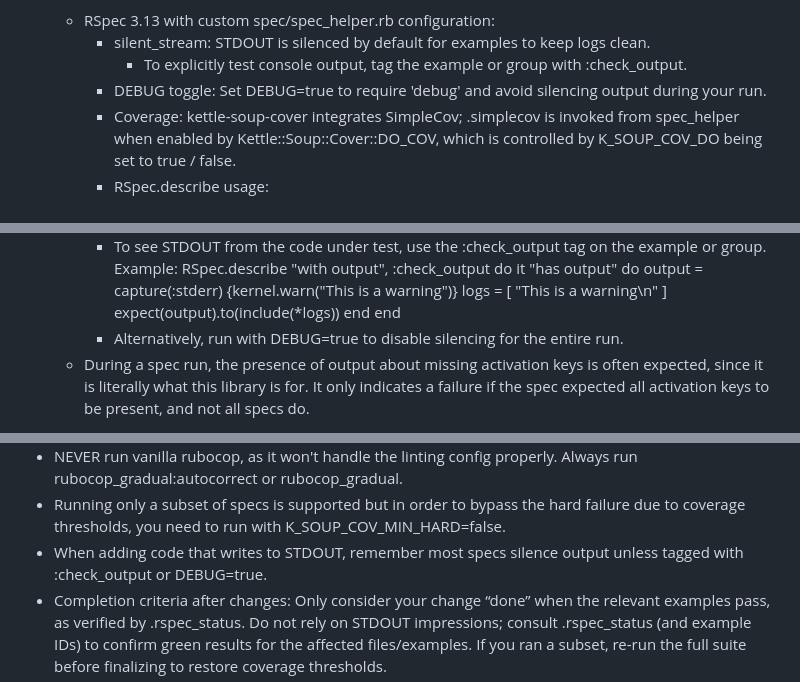
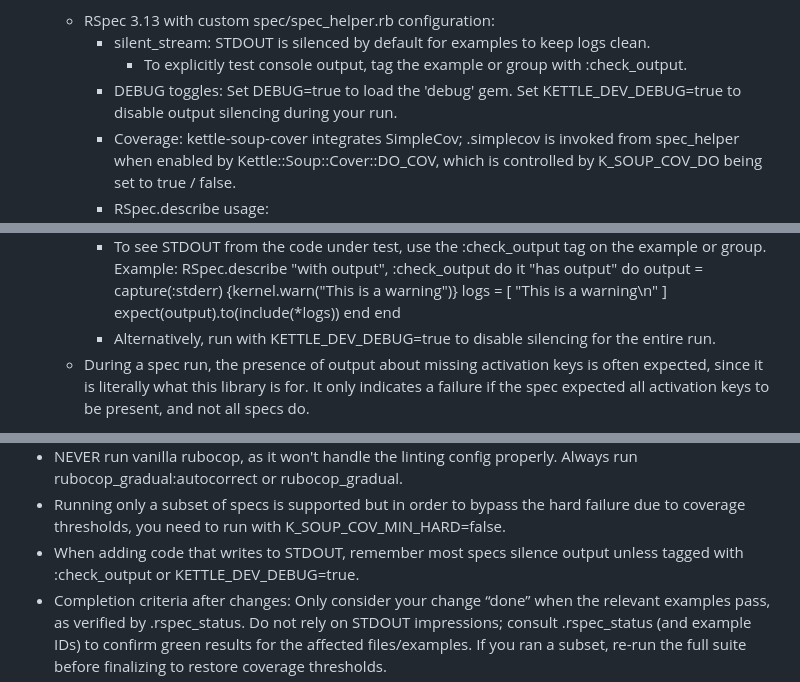
Before and after one commit to kettle-rb/dotenv-merge, a Markdown page: .junie/guidelines.md, 3 parts joined by grey strips. Rendered like a GitHub page.

Commit message:
📝 docs: update DEBUG references in .junie/guidelines.md
DEBUG=true is reserved for loading the debug gem only.
KETTLE_DEV_DEBUG=true is the correct variable to disable output
silencing in specs and enable kettle-rb debug logging.

Co-authored-by: Copilot <223556219+Copilot@users.noreply.github.com>

```diff
--- a/.junie/guidelines.md
+++ b/.junie/guidelines.md
@@ -47,7 +47,7 @@ This document captures project-specific knowledge to streamline setup, testing,
   - RSpec 3.13 with custom spec/spec_helper.rb configuration:
     - silent_stream: STDOUT is silenced by default for examples to keep logs clean.
       - To explicitly test console output, tag the example or group with :check_output.
-    - DEBUG toggle: Set DEBUG=true to require 'debug' and avoid silencing output during your run.
+    - DEBUG toggles: Set DEBUG=true to load the 'debug' gem. Set KETTLE_DEV_DEBUG=true to disable output silencing during your run.
     - Coverage: kettle-soup-cover integrates SimpleCov; .simplecov is invoked from spec_helper when enabled by Kettle::Soup::Cover::DO_COV, which is controlled by K_SOUP_COV_DO being set to true / false.
     - RSpec.describe usage:
       - Use `describe "#<method_name>"` to contain a block of specs that test instance method behavior.
@@ -78,7 +78,7 @@ This document captures project-specific knowledge to streamline setup, testing,
           expect(output).to(include(*logs))
         end
       end
-    - Alternatively, run with DEBUG=true to disable silencing for the entire run.
+    - Alternatively, run with KETTLE_DEV_DEBUG=true to disable silencing for the entire run.
   - During a spec run, the presence of output about missing activation keys is often expected, since it is literally what this library is for. It only indicates a failure if the spec expected all activation keys to be present, and not all specs do.
 - Adding new tests (guidelines)
   - Organize specs by class/module. Do not create per-task umbrella spec files; add examples to the existing spec for the class/module under test, or create a new spec file for that class/module if one does not exist. Only create a standalone scenario spec when it intentionally spans multiple classes for an integration/benchmark scenario (e.g., bench_integration_spec), and name it accordingly.
@@ -130,7 +130,7 @@ Notes
 - ALWAYS Run bundle exec rake rubocop_gradual:autocorrect as the final step before completing a task, to lint and autocorrect any remaining issues. Then if there are new lint failures, attempt to correct them manually.
 - NEVER run vanilla rubocop, as it won't handle the linting config properly. Always run rubocop_gradual:autocorrect or rubocop_gradual.
 - Running only a subset of specs is supported but in order to bypass the hard failure due to coverage thresholds, you need to run with K_SOUP_COV_MIN_HARD=false.
-- When adding code that writes to STDOUT, remember most specs silence output unless tagged with :check_output or DEBUG=true.
+- When adding code that writes to STDOUT, remember most specs silence output unless tagged with :check_output or KETTLE_DEV_DEBUG=true.
 - Completion criteria after changes: Only consider your change “done” when the relevant examples pass, as verified by .rspec_status. Do not rely on STDOUT impressions; consult .rspec_status (and example IDs) to confirm green results for the affected files/examples. If you ran a subset, re-run the full suite before finalizing to restore coverage thresholds.
 - Coverage reports: NEVER review the HTML report. Use JSON (preferred), XML, LCOV, or RCOV. For this project, always run tests with K_SOUP_COV_FORMATTERS set to "json".
 - Do NOT modify .envrc in tasks; when running tests locally or in scripts, manually prefix each run, e.g.: K_SOUP_COV_FORMATTERS="json" bin/rspec
```
